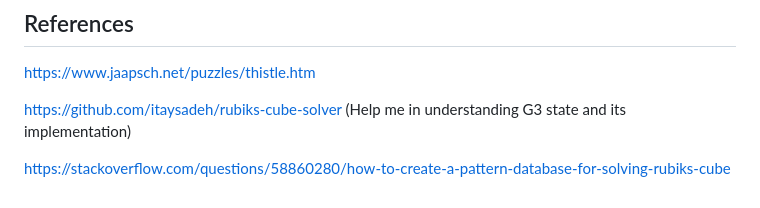
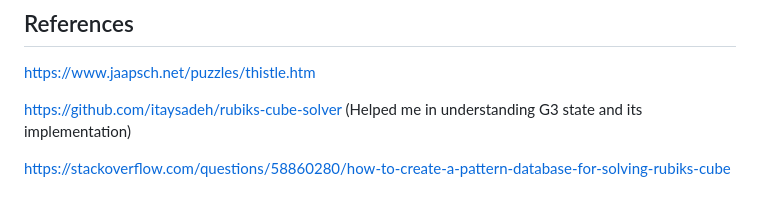
Before and after one commit to anshitgupta007/RubiksCubeSolver, a Markdown page: readme.md, the part around the change. GitHub-like rendering.

```diff
--- a/readme.md
+++ b/readme.md
@@ -92,6 +92,6 @@ Note - A how to use guide will be attached once the project is fully complete.
 ## References
 https://www.jaapsch.net/puzzles/thistle.htm
 
-https://github.com/itaysadeh/rubiks-cube-solver (Help me in understanding G3 state and its implementation)
+https://github.com/itaysadeh/rubiks-cube-solver (Helped me in understanding G3 state and its implementation)
 
 https://stackoverflow.com/questions/58860280/how-to-create-a-pattern-database-for-solving-rubiks-cube
```
